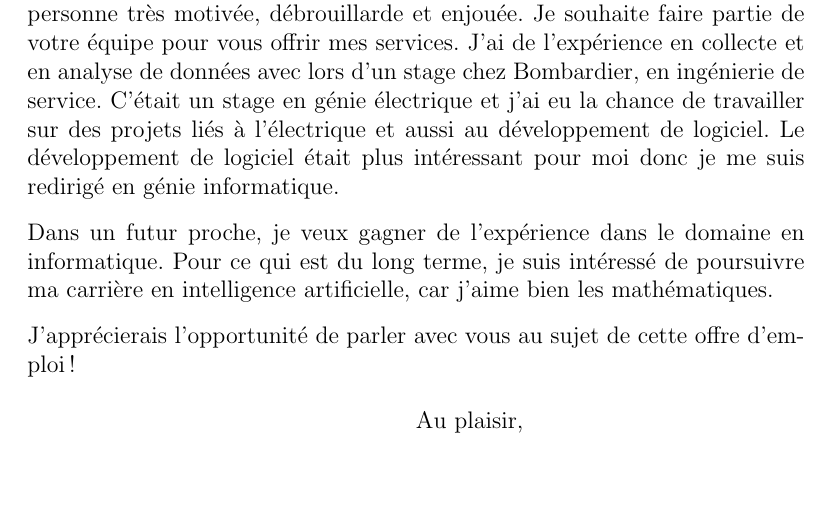
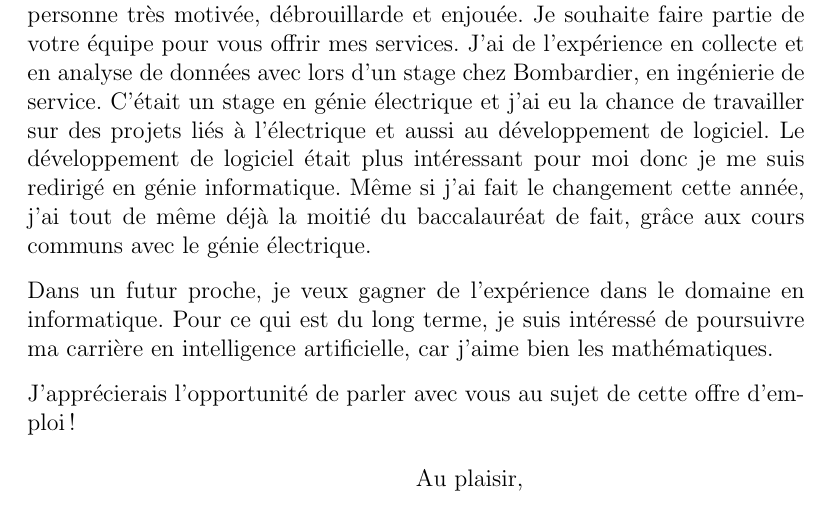
Before and after one commit to MaximeLaroche/Recherche-Stage, a LaTeX letter (template/lettre.tex): part of the page, cut so that both start at the same text. Compiled offline with pdfLaTeX.

```diff
--- a/template/lettre.tex
+++ b/template/lettre.tex
@@ -17,7 +17,7 @@
 
 Je vous écris concernant l'ouverture de postes de développeur.
 Je suis une personne très motivée, débrouillarde et enjouée. Je souhaite faire partie de votre équipe pour vous offrir mes services.
-J'ai de l'expérience en collecte et en analyse de données avec lors d'un stage chez Bombardier, en ingénierie de service. C'était un stage en génie électrique et j'ai eu la chance de travailler sur des projets liés à l'électrique et aussi au développement de logiciel. Le développement de logiciel était plus intéressant pour moi donc je me suis redirigé en génie informatique.
+J'ai de l'expérience en collecte et en analyse de données avec lors d'un stage chez Bombardier, en ingénierie de service. C'était un stage en génie électrique et j'ai eu la chance de travailler sur des projets liés à l'électrique et aussi au développement de logiciel. Le développement de logiciel était plus intéressant pour moi donc je me suis redirigé en génie informatique. Même si j'ai fait le changement cette année, j'ai tout de même déjà la moitié du baccalauréat de fait, grâce aux cours communs avec le génie électrique.
 
 Dans un futur proche, je veux gagner de l'expérience dans le domaine en informatique. Pour ce qui est du long terme, je suis intéressé de poursuivre ma carrière en intelligence artificielle, car j'aime bien les mathématiques.
 
```
Also changed, not shown: template/CV.tex (+1 -1 lines), template/CV.pdf, template/Détail mandat.pdf, template/lettre.pdf.
